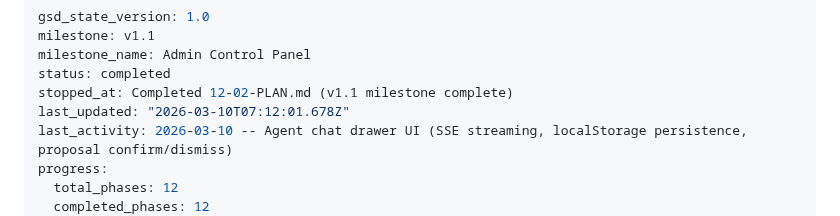
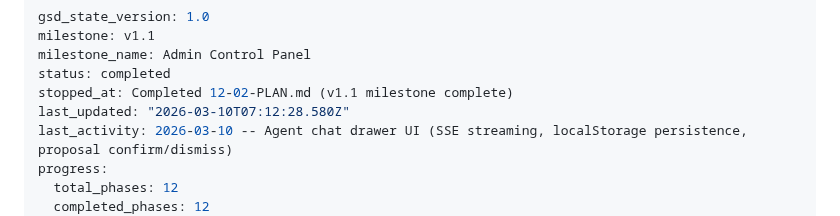
Before and after one commit to midlifedad/ThinkTank, a Markdown page: .planning/STATE.md, the part around the change. GitHub-like rendering.

```diff
--- a/.planning/STATE.md
+++ b/.planning/STATE.md
@@ -4,7 +4,7 @@ milestone: v1.1
 milestone_name: Admin Control Panel
 status: completed
 stopped_at: Completed 12-02-PLAN.md (v1.1 milestone complete)
-last_updated: "2026-03-10T07:12:01.678Z"
+last_updated: "2026-03-10T07:12:28.580Z"
 last_activity: 2026-03-10 -- Agent chat drawer UI (SSE streaming, localStorage persistence, proposal confirm/dismiss)
 progress:
   total_phases: 12
```
Also changed, not shown: .planning/ROADMAP.md (+1 -1 lines).
